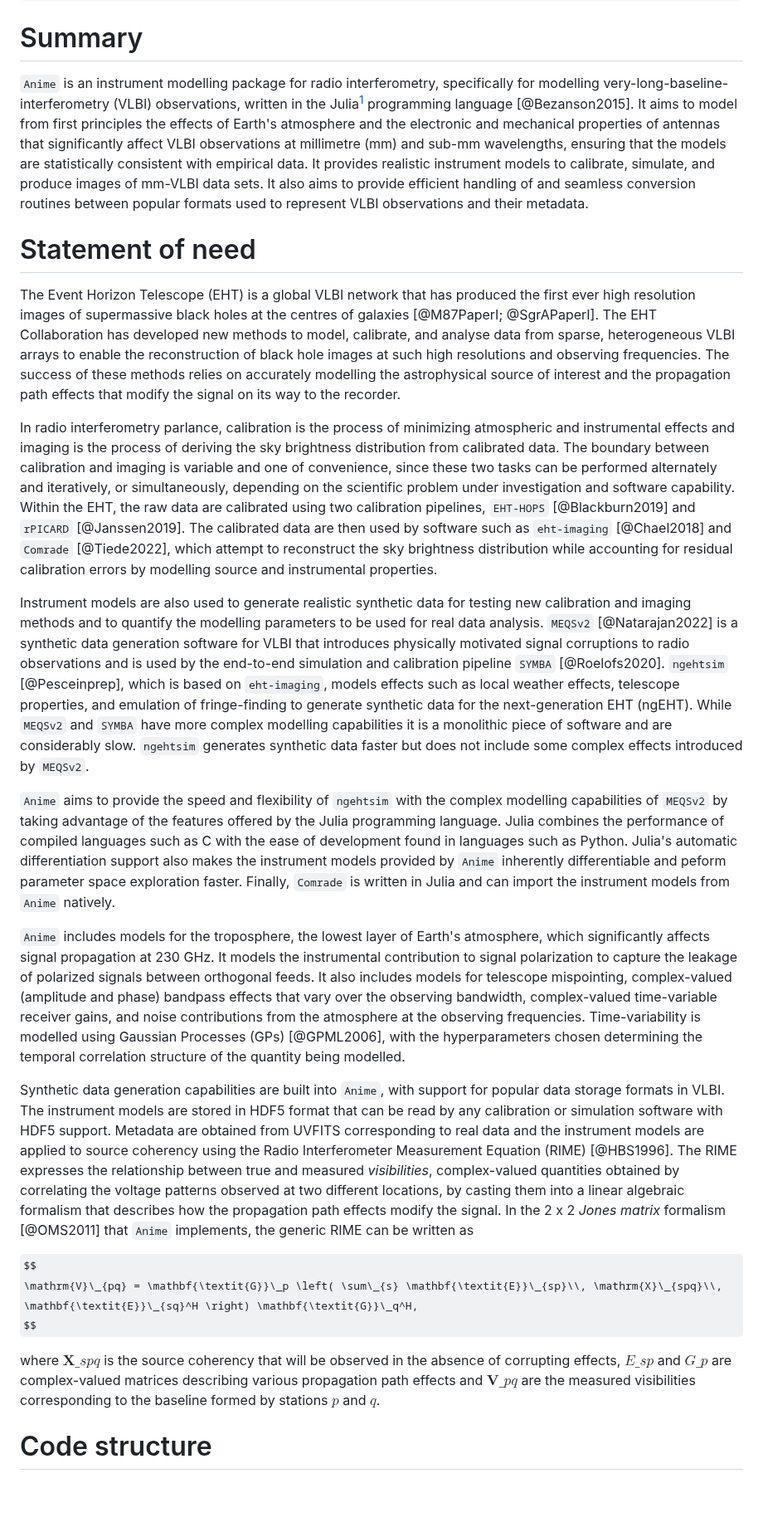
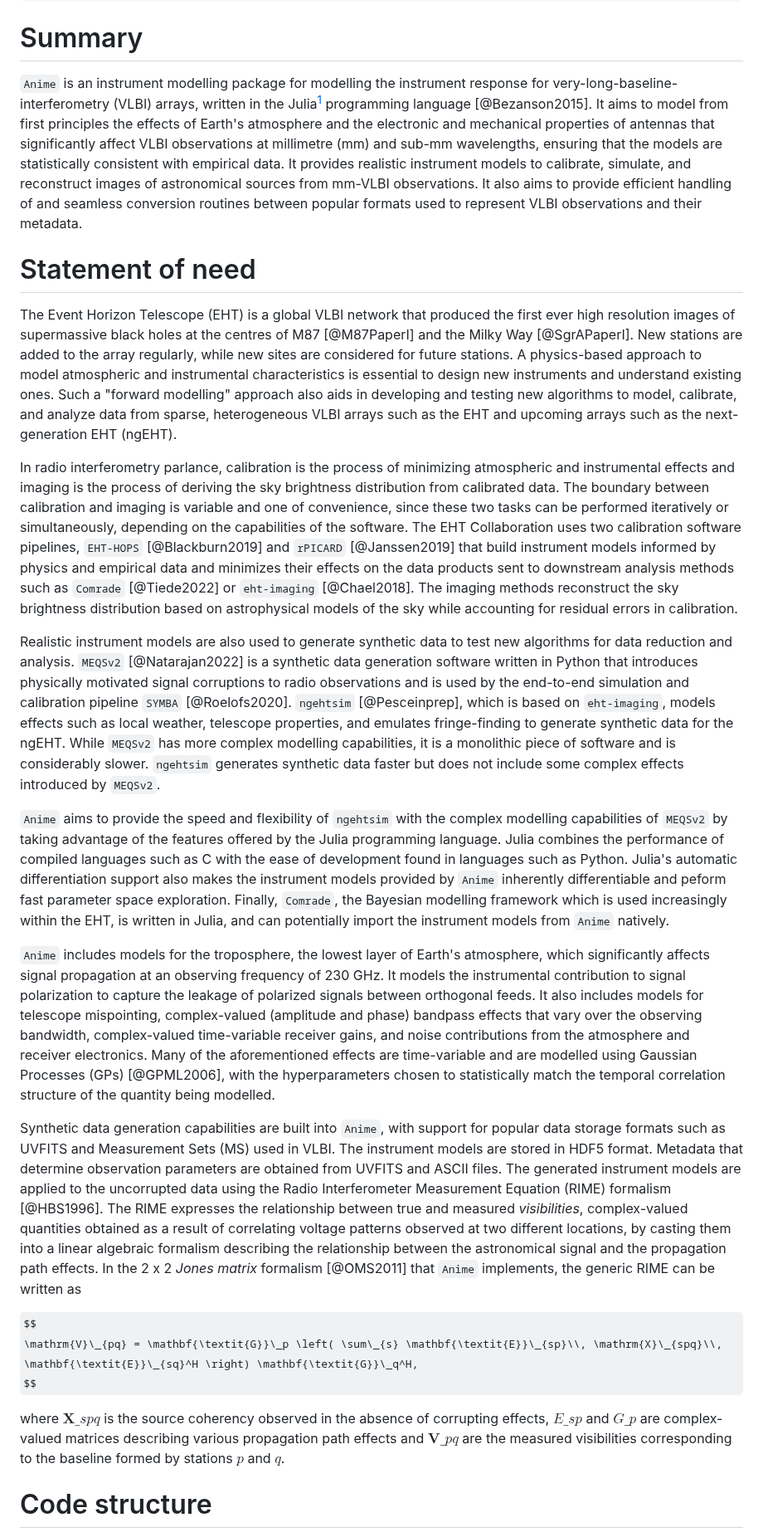
Before and after one commit to iniyannatarajan/Anime.jl, a Markdown page: paper/paper.md, the part around one of its changes. Shown at 83% size. Rendered like a GitHub page; some formulas as TeX source; blank space fills up the shorter version.

Commit message:
Update paper

```diff
--- a/paper/paper.md
+++ b/paper/paper.md
@@ -33,27 +33,27 @@ bibliography: paper.bib
 ---
 
 # Summary
-`Anime` is an instrument modelling package for radio interferometry, specifically for modelling very-long-baseline-interferometry (VLBI) observations, written in the Julia[^1] programming language [@Bezanson2015]. It aims to model from first principles the effects of Earth's atmosphere and the electronic and mechanical properties of antennas that significantly affect VLBI observations at millimetre (mm) and sub-mm wavelengths, ensuring that the models are statistically consistent with empirical data. It provides realistic instrument models to calibrate, simulate, and produce images of mm-VLBI data sets. It also aims to provide efficient handling of and seamless conversion routines between popular formats used to represent VLBI observations and their metadata.
+`Anime` is an instrument modelling package for modelling the instrument response for very-long-baseline-interferometry (VLBI) arrays, written in the Julia[^1] programming language [@Bezanson2015]. It aims to model from first principles the effects of Earth's atmosphere and the electronic and mechanical properties of antennas that significantly affect VLBI observations at millimetre (mm) and sub-mm wavelengths, ensuring that the models are statistically consistent with empirical data. It provides realistic instrument models to calibrate, simulate, and reconstruct images of astronomical sources from mm-VLBI observations. It also aims to provide efficient handling of and seamless conversion routines between popular formats used to represent VLBI observations and their metadata.
 
 [^1]: https://julialang.org
 
 # Statement of need
-The Event Horizon Telescope (EHT) is a global VLBI network that has produced the first ever high resolution images of supermassive black holes at the centres of galaxies [@M87PaperI; @SgrAPaperI]. The EHT Collaboration has developed new methods to model, calibrate, and analyse data from sparse, heterogeneous VLBI arrays to enable the reconstruction of black hole images at such high resolutions and observing frequencies. The success of these methods relies on accurately modelling the astrophysical source of interest and the propagation path effects that modify the signal on its way to the recorder.
+The Event Horizon Telescope (EHT) is a global VLBI network that produced the first ever high resolution images of supermassive black holes at the centres of M87 [@M87PaperI] and the Milky Way [@SgrAPaperI]. New stations are added to the array regularly, while new sites are considered for future stations. A physics-based approach to model atmospheric and instrumental characteristics is essential to design new instruments and understand existing ones. Such a "forward modelling" approach also aids in developing and testing new algorithms to model, calibrate, and analyze data from sparse, heterogeneous VLBI arrays such as the EHT and upcoming arrays such as the next-generation EHT (ngEHT).
 
-In radio interferometry parlance, calibration is the process of minimizing atmospheric and instrumental effects and imaging is the process of deriving the sky brightness distribution from calibrated data. The boundary between calibration and imaging is variable and one of convenience, since these two tasks can be performed alternately and iteratively, or simultaneously, depending on the scientific problem under investigation and software capability. Within the EHT, the raw data are calibrated using two calibration pipelines, `EHT-HOPS` [@Blackburn2019] and `rPICARD` [@Janssen2019]. The calibrated data are then used by software such as `eht-imaging` [@Chael2018] and `Comrade` [@Tiede2022], which attempt to reconstruct the sky brightness distribution while accounting for residual calibration errors by modelling source and instrumental properties.
+In radio interferometry parlance, calibration is the process of minimizing atmospheric and instrumental effects and imaging is the process of deriving the sky brightness distribution from calibrated data. The boundary between calibration and imaging is variable and one of convenience, since these two tasks can be performed iteratively or simultaneously, depending on the capabilities of the software. The EHT Collaboration uses two calibration software pipelines, `EHT-HOPS` [@Blackburn2019] and `rPICARD` [@Janssen2019] that build instrument models informed by physics and empirical data and minimizes their effects on the data products sent to downstream analysis methods such as `Comrade` [@Tiede2022] or `eht-imaging` [@Chael2018]. The imaging methods reconstruct the sky brightness distribution based on astrophysical models of the sky while accounting for residual errors in calibration.
 
-Instrument models are also used to generate realistic synthetic data for testing new calibration and imaging methods and to quantify the modelling parameters to be used for real data analysis. `MEQSv2` [@Natarajan2022] is a synthetic data generation software for VLBI that introduces physically motivated signal corruptions to radio observations and is used by the end-to-end simulation and calibration pipeline `SYMBA` [@Roelofs2020]. `ngehtsim` [@Pesceinprep], which is based on `eht-imaging`, models effects such as local weather effects, telescope properties, and emulation of fringe-finding to generate synthetic data for the next-generation EHT (ngEHT). While `MEQSv2` and `SYMBA` have more complex modelling capabilities it is a monolithic piece of software and are considerably slow. `ngehtsim` generates synthetic data faster but does not include some complex effects introduced by `MEQSv2`.
+Realistic instrument models are also used to generate synthetic data to test new algorithms for data reduction and analysis. `MEQSv2` [@Natarajan2022] is a synthetic data generation software written in Python that introduces physically motivated signal corruptions to radio observations and is used by the end-to-end simulation and calibration pipeline `SYMBA` [@Roelofs2020]. `ngehtsim` [@Pesceinprep], which is based on `eht-imaging`, models effects such as local weather, telescope properties, and emulates fringe-finding to generate synthetic data for the ngEHT. While `MEQSv2` has more complex modelling capabilities, it is a monolithic piece of software and is considerably slower. `ngehtsim` generates synthetic data faster but does not include some complex effects introduced by `MEQSv2`.
 
-`Anime` aims to provide the speed and flexibility of `ngehtsim` with the complex modelling capabilities of `MEQSv2` by taking advantage of the features offered by the Julia programming language. Julia combines the performance of compiled languages such as C with the ease of development found in languages such as Python. Julia's automatic differentiation support also makes the instrument models provided by `Anime` inherently differentiable and peform parameter space exploration faster. Finally, `Comrade` is written in Julia and can import the instrument models from `Anime` natively.
+`Anime` aims to provide the speed and flexibility of `ngehtsim` with the complex modelling capabilities of `MEQSv2` by taking advantage of the features offered by the Julia programming language. Julia combines the performance of compiled languages such as C with the ease of development found in languages such as Python. Julia's automatic differentiation support also makes the instrument models provided by `Anime` inherently differentiable and peform fast parameter space exploration. Finally, `Comrade`, the Bayesian modelling framework which is used increasingly within the EHT, is written in Julia, and can potentially import the instrument models from `Anime` natively.
 
-`Anime` includes models for the troposphere, the lowest layer of Earth's atmosphere, which significantly affects signal propagation at 230 GHz. It models the instrumental contribution to signal polarization to capture the leakage of polarized signals between orthogonal feeds. It also includes models for telescope mispointing, complex-valued (amplitude and phase) bandpass effects that vary over the observing bandwidth, complex-valued time-variable receiver gains, and noise contributions from the atmosphere at the observing frequencies. Time-variability is modelled using Gaussian Processes (GPs) [@GPML2006], with the hyperparameters chosen determining the temporal correlation structure of the quantity being modelled.
+`Anime` includes models for the troposphere, the lowest layer of Earth's atmosphere, which significantly affects signal propagation at an observing frequency of 230 GHz. It models the instrumental contribution to signal polarization to capture the leakage of polarized signals between orthogonal feeds. It also includes models for telescope mispointing, complex-valued (amplitude and phase) bandpass effects that vary over the observing bandwidth, complex-valued time-variable receiver gains, and noise contributions from the atmosphere and receiver electronics. Many of the aforementioned effects are time-variable and are modelled using Gaussian Processes (GPs) [@GPML2006], with the hyperparameters chosen to statistically match the temporal correlation structure of the quantity being modelled.
 
-Synthetic data generation capabilities are built into `Anime`, with support for popular data storage formats in VLBI. The instrument models are stored in HDF5 format that can be read by any calibration or simulation software with HDF5 support. Metadata are obtained from UVFITS corresponding to real data and  the instrument models are applied to source coherency using the Radio Interferometer Measurement Equation (RIME) [@HBS1996]. The RIME expresses the relationship between true and measured *visibilities*, complex-valued quantities obtained by correlating the voltage patterns observed at two different locations, by casting them into a linear algebraic formalism that describes how the propagation path effects modify the signal. In the 2 x 2 *Jones matrix* formalism [@OMS2011] that `Anime` implements, the generic RIME can be written as
+Synthetic data generation capabilities are built into `Anime`, with support for popular data storage formats such as UVFITS and Measurement Sets (MS) used in VLBI. The instrument models are stored in HDF5 format. Metadata that determine observation parameters are obtained from UVFITS and ASCII files. The generated instrument models are applied to the uncorrupted data using the Radio Interferometer Measurement Equation (RIME) formalism [@HBS1996]. The RIME expresses the relationship between true and measured *visibilities*, complex-valued quantities obtained as a result of correlating voltage patterns observed at two different locations, by casting them into a linear algebraic formalism describing the relationship between the astronomical signal and the propagation path effects. In the 2 x 2 *Jones matrix* formalism [@OMS2011] that `Anime` implements, the generic RIME can be written as
 
 $$
 \mathrm{V}\_{pq} = \mathbf{\textit{G}}\_p \left( \sum\_{s} \mathbf{\textit{E}}\_{sp}\\, \mathrm{X}\_{spq}\\, \mathbf{\textit{E}}\_{sq}^H \right) \mathbf{\textit{G}}\_q^H,
 $$
 
-where $\mathbf{X}\_{spq}$ is the source coherency that will be observed in the absence of corrupting effects, $E\_{sp}$ and $G\_p$ are complex-valued matrices describing various propagation path effects and $\mathbf{V}\_{pq}$ are the measured visibilities corresponding to the baseline formed by stations $p$ and $q$.
+where $\mathbf{X}\_{spq}$ is the source coherency observed in the absence of corrupting effects, $E\_{sp}$ and $G\_p$ are complex-valued matrices describing various propagation path effects and $\mathbf{V}\_{pq}$ are the measured visibilities corresponding to the baseline formed by stations $p$ and $q$.
 
 # Code structure
```
Also changed, not shown: other parts of paper/paper.md (+3 -3 lines).
